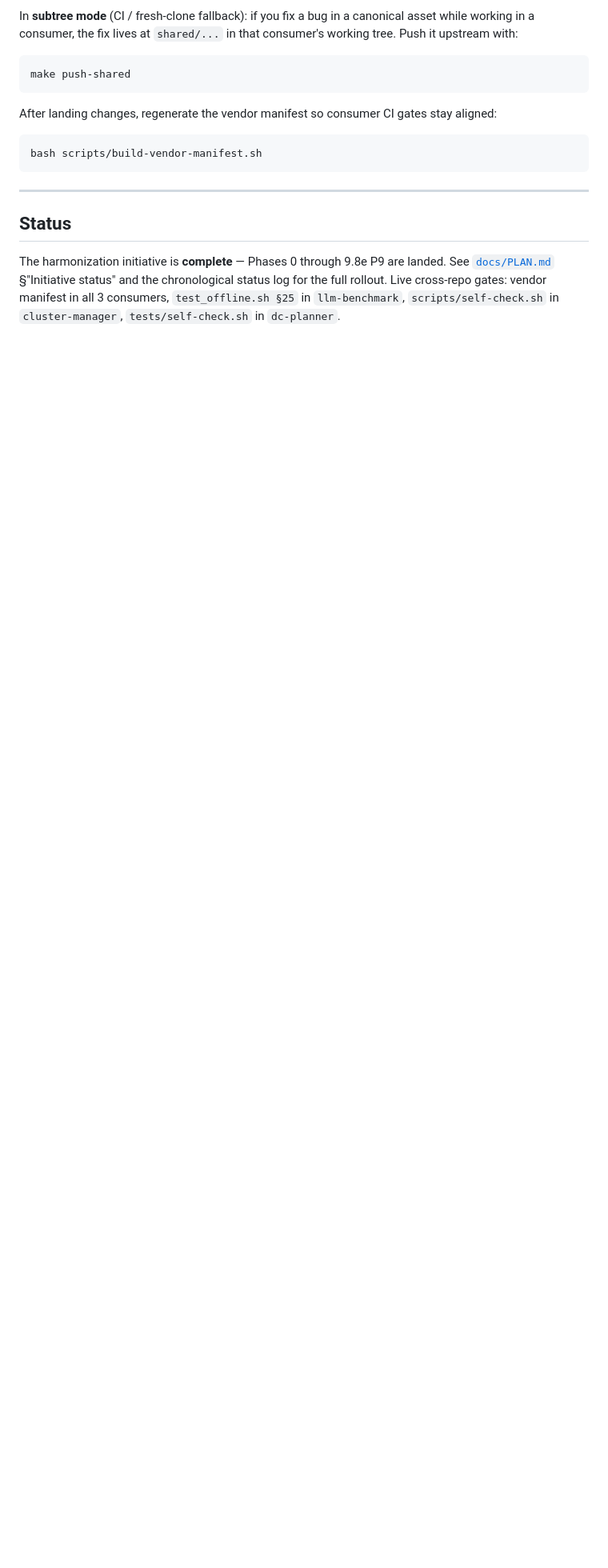
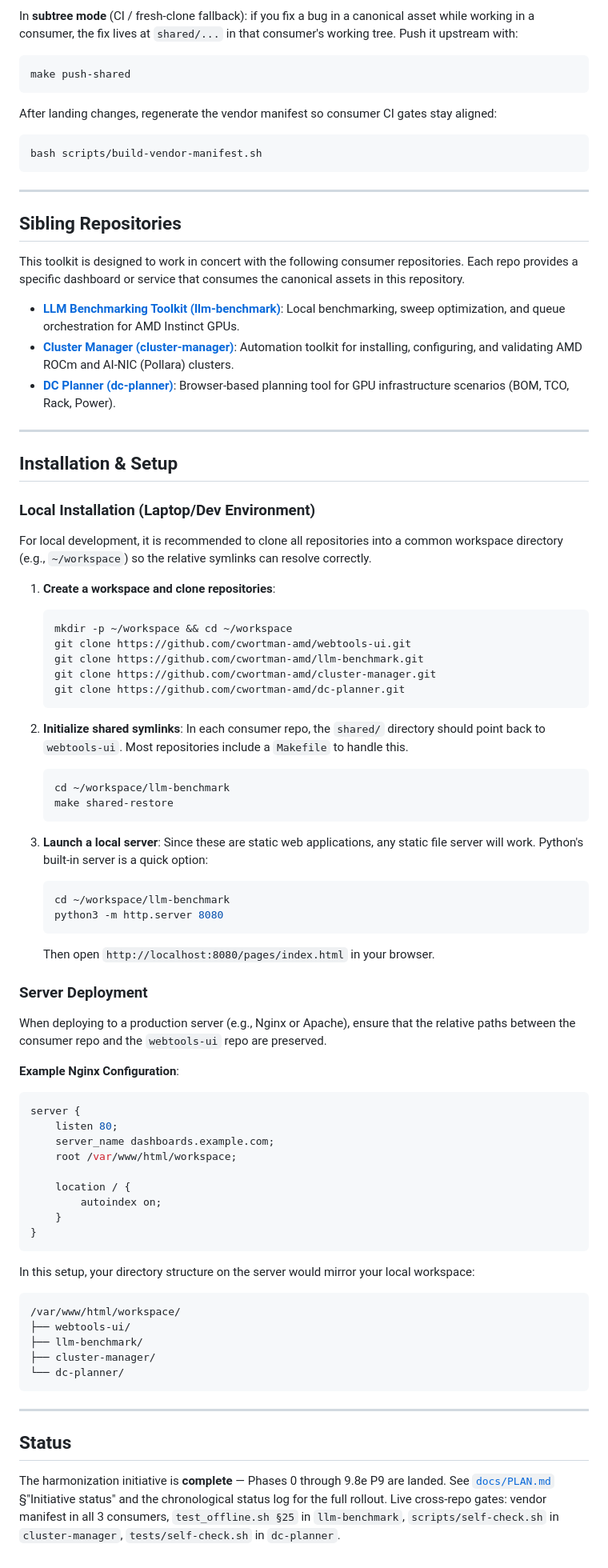
Before and after one commit to cwortman-amd/webtools-ui, a Markdown page: README.md, the part around the change. Shown at 80% size. GitHub-like rendering; blank space fills up the shorter version.

Commit message:
docs: update README with installation directions

````diff
--- a/README.md
+++ b/README.md
@@ -116,6 +116,74 @@ bash scripts/build-vendor-manifest.sh
 
 ---
 
+## Sibling Repositories
+
+This toolkit is designed to work in concert with the following consumer repositories. Each repo provides a specific dashboard or service that consumes the canonical assets in this repository.
+
+- **[LLM Benchmarking Toolkit (llm-benchmark)](../llm-benchmark/README.md)**: Local benchmarking, sweep optimization, and queue orchestration for AMD Instinct GPUs.
+- **[Cluster Manager (cluster-manager)](../cluster-manager/README.md)**: Automation toolkit for installing, configuring, and validating AMD ROCm and AI-NIC (Pollara) clusters.
+- **[DC Planner (dc-planner)](../dc-planner/README.md)**: Browser-based planning tool for GPU infrastructure scenarios (BOM, TCO, Rack, Power).
+
+---
+
+## Installation & Setup
+
+### Local Installation (Laptop/Dev Environment)
+
+For local development, it is recommended to clone all repositories into a common workspace directory (e.g., `~/workspace`) so the relative symlinks can resolve correctly.
+
+1. **Create a workspace and clone repositories**:
+   ```bash
+   mkdir -p ~/workspace && cd ~/workspace
+   git clone https://github.com/cwortman-amd/webtools-ui.git
+   git clone https://github.com/cwortman-amd/llm-benchmark.git
+   git clone https://github.com/cwortman-amd/cluster-manager.git
+   git clone https://github.com/cwortman-amd/dc-planner.git
+   ```
+
+2. **Initialize shared symlinks**:
+   In each consumer repo, the `shared/` directory should point back to `webtools-ui`. Most repositories include a `Makefile` to handle this.
+   ```bash
+   cd ~/workspace/llm-benchmark
+   make shared-restore
+   ```
+
+3. **Launch a local server**:
+   Since these are static web applications, any static file server will work. Python's built-in server is a quick option:
+   ```bash
+   cd ~/workspace/llm-benchmark
+   python3 -m http.server 8080
+   ```
+   Then open `http://localhost:8080/pages/index.html` in your browser.
+
+### Server Deployment
+
+When deploying to a production server (e.g., Nginx or Apache), ensure that the relative paths between the consumer repo and the `webtools-ui` repo are preserved.
+
+**Example Nginx Configuration**:
+```nginx
+server {
+    listen 80;
+    server_name dashboards.example.com;
+    root /var/www/html/workspace;
+
+    location / {
+        autoindex on;
+    }
+}
+```
+
+In this setup, your directory structure on the server would mirror your local workspace:
+```text
+/var/www/html/workspace/
+├── webtools-ui/
+├── llm-benchmark/
+├── cluster-manager/
+└── dc-planner/
+```
+
+---
+
 ## Status
 
 The harmonization initiative is **complete** — Phases 0 through 9.8e P9 are landed. See [`docs/PLAN.md`](docs/PLAN.md) §"Initiative status" and the chronological status log for the full rollout. Live cross-repo gates: vendor manifest in all 3 consumers, `test_offline.sh §25` in `llm-benchmark`, `scripts/self-check.sh` in `cluster-manager`, `tests/self-check.sh` in `dc-planner`.
````
